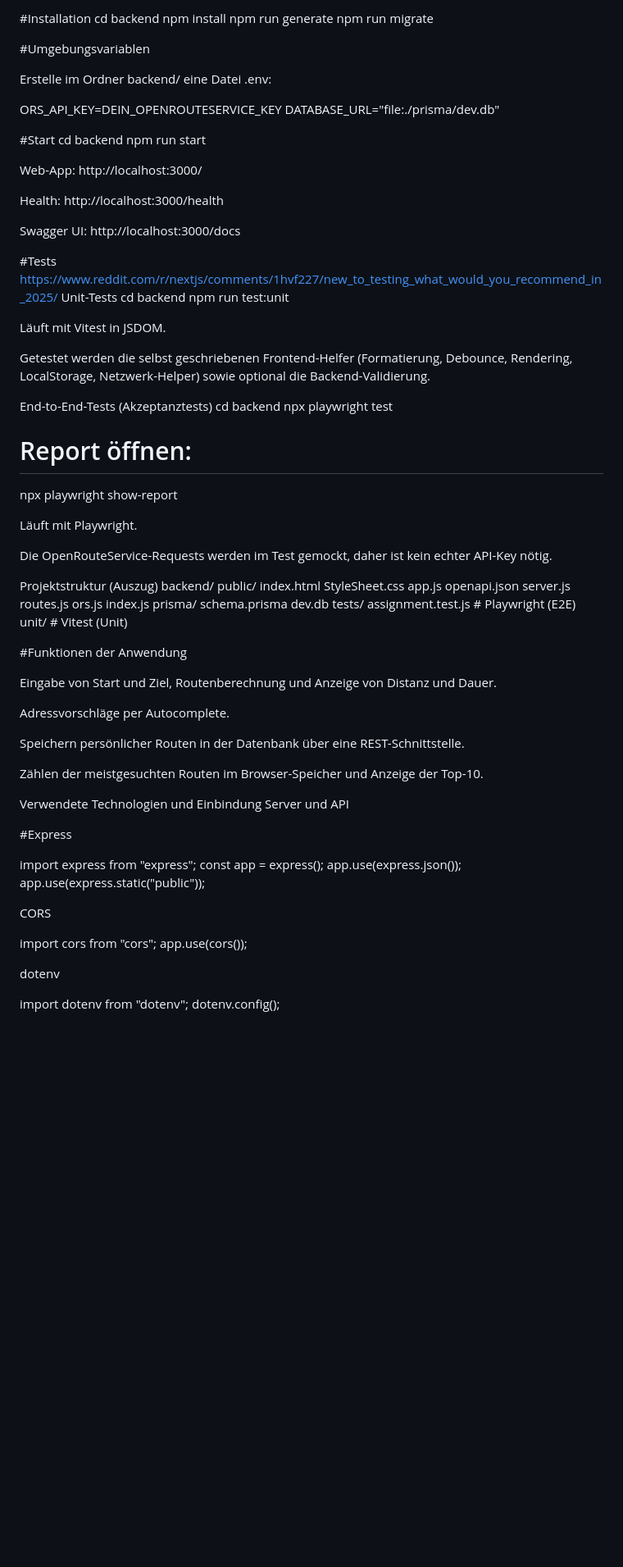
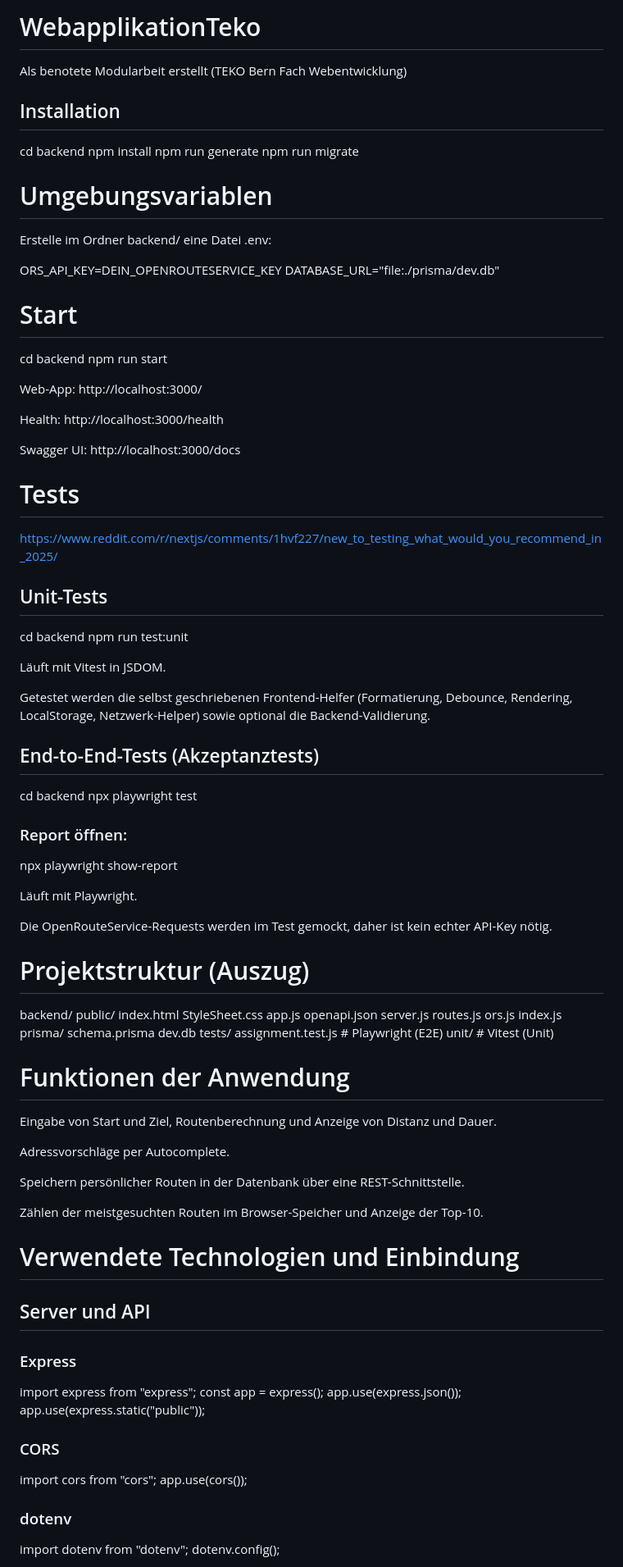
Before and after one commit to dasabnormale/WebapplikationTeko, a Markdown page: README.md, the part around the change printed below. Shown: that part at 82% size. Rendered like a GitHub page; blank space fills up the shorter version.

Commit message:
Updated Readme.md with better Markdown Layout

```diff
--- a/README.md
+++ b/README.md
@@ -1,17 +1,21 @@
-#Installation
+# WebapplikationTeko
+
+Als benotete Modularbeit erstellt (TEKO Bern Fach Webentwicklung)
+
+## Installation
 cd backend
 npm install
 npm run generate
 npm run migrate
 
-#Umgebungsvariablen
+# Umgebungsvariablen
 
 Erstelle im Ordner backend/ eine Datei .env:
 
 ORS_API_KEY=DEIN_OPENROUTESERVICE_KEY
 DATABASE_URL="file:./prisma/dev.db"
 
-#Start
+# Start
 cd backend
 npm run start
 
@@ -22,9 +26,9 @@ Health: http://localhost:3000/health
 
 Swagger UI: http://localhost:3000/docs
 
-#Tests
+# Tests
 https://www.reddit.com/r/nextjs/comments/1hvf227/new_to_testing_what_would_you_recommend_in_2025/
-Unit-Tests
+## Unit-Tests
 cd backend
 npm run test:unit
 
@@ -33,10 +37,10 @@ Läuft mit Vitest in JSDOM.
 
 Getestet werden die selbst geschriebenen Frontend-Helfer (Formatierung, Debounce, Rendering, LocalStorage, Netzwerk-Helper) sowie optional die Backend-Validierung.
 
-End-to-End-Tests (Akzeptanztests)
+## End-to-End-Tests (Akzeptanztests)
 cd backend
 npx playwright test
-# Report öffnen:
+### Report öffnen:
 npx playwright show-report
 
 
@@ -44,7 +48,7 @@ Läuft mit Playwright.
 
 Die OpenRouteService-Requests werden im Test gemockt, daher ist kein echter API-Key nötig.
 
-Projektstruktur (Auszug)
+# Projektstruktur (Auszug)
 backend/
 public/
 index.html
@@ -62,7 +66,7 @@ tests/
 assignment.test.js        # Playwright (E2E)
 unit/                     # Vitest (Unit)
 
-#Funktionen der Anwendung
+# Funktionen der Anwendung
 
 Eingabe von Start und Ziel, Routenberechnung und Anzeige von Distanz und Dauer.
 
@@ -72,10 +76,10 @@ Speichern persönlicher Routen in der Datenbank über eine REST-Schnittstelle.
 
 Zählen der meistgesuchten Routen im Browser-Speicher und Anzeige der Top-10.
 
-Verwendete Technologien und Einbindung
-Server und API
+# Verwendete Technologien und Einbindung
+## Server und API
 
-#Express
+### Express
 
 import express from "express";
 const app = express();
@@ -83,13 +87,13 @@ app.use(express.json());
 app.use(express.static("public"));
 
 
-CORS
+### CORS
 
 import cors from "cors";
 app.use(cors());
 
 
-dotenv
+### dotenv
 
 import dotenv from "dotenv";
 dotenv.config();
```
Also changed, not shown: other parts of README.md (+6 -6 lines).
